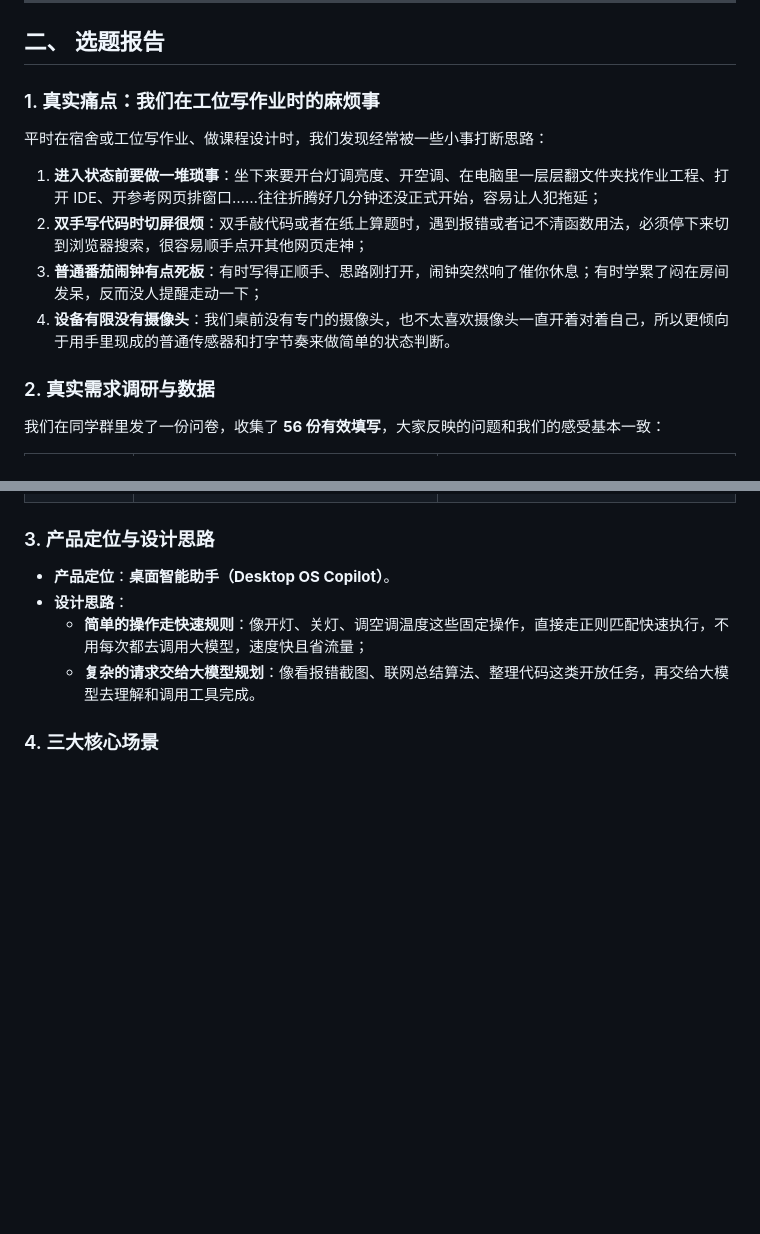
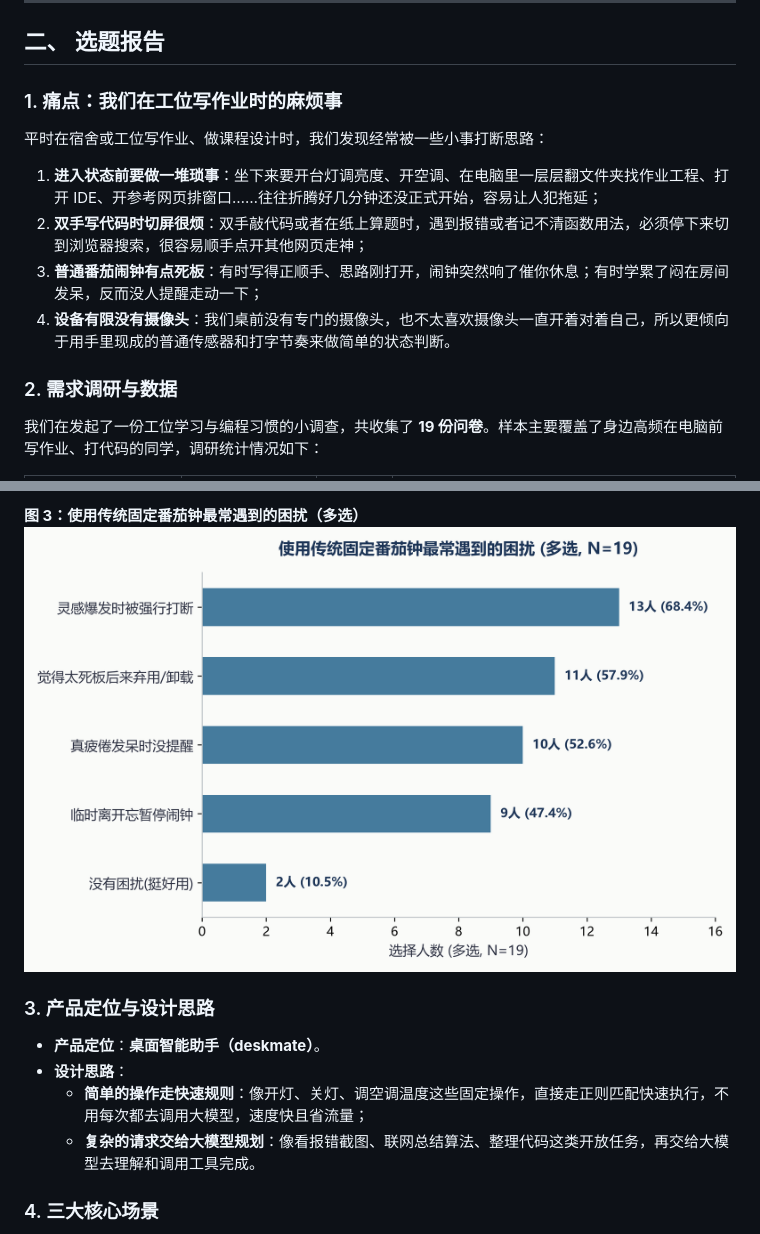
Before and after one commit to IntZhx2/IntZhx2, a Markdown page: deskmate/BLOG.md, 2 parts joined by grey strips. Drawn GitHub-style; pictures changed too: deskmate/docs/images/survey_chart3.png (added); blank space fills up the shorter version.

```diff
--- a/deskmate/BLOG.md
+++ b/deskmate/BLOG.md
@@ -48,13 +48,13 @@ timeline
 
 ## 二、 选题报告
 
-### 1. 真实痛点：我们在工位写作业时的麻烦事
+### 1. 痛点：我们在工位写作业时的麻烦事
 平时在宿舍或工位写作业、做课程设计时，我们发现经常被一些小事打断思路：
 1. **进入状态前要做一堆琐事**：坐下来要开台灯调亮度、开空调、在电脑里一层层翻文件夹找作业工程、打开 IDE、开参考网页排窗口……往往折腾好几分钟还没正式开始，容易让人犯拖延；
 2. **双手写代码时切屏很烦**：双手敲代码或者在纸上算题时，遇到报错或者记不清函数用法，必须停下来切到浏览器搜索，很容易顺手点开其他网页走神；
 3. **普通番茄闹钟有点死板**：有时写得正顺手、思路刚打开，闹钟突然响了催你休息；有时学累了闷在房间发呆，反而没人提醒走动一下；
 4. **设备有限没有摄像头**：我们桌前没有专门的摄像头，也不太喜欢摄像头一直开着对着自己，所以更倾向于用手里现成的普通传感器和打字节奏来做简单的状态判断。
 
-### 2. 真实需求调研与数据
-我们在同学群里发了一份问卷，收集了 **56 份有效填写**，大家反映的问题和我们的感受基本一致：
+### 2. 需求调研与数据
+我们在发起了一份工位学习与编程习惯的小调查，共收集了 **19 份问卷**。样本主要覆盖了身边高频在电脑前写作业、打代码的同学，调研统计情况如下：
 
@@ -67,6 +75,8 @@ timeline
+**图 3：使用传统固定番茄钟最常遇到的困扰（多选）**
+![番茄钟常见困扰](docs/images/survey_chart3.png)
 
 ### 3. 产品定位与设计思路
-- **产品定位**：**桌面智能助手（Desktop OS Copilot）**。
+- **产品定位**：**桌面智能助手（deskmate）**。
 - **设计思路**：
   - **简单的操作走快速规则**：像开灯、关灯、调空调温度这些固定操作，直接走正则匹配快速执行，不用每次都去调用大模型，速度快且省流量；
   - **复杂的请求交给大模型规划**：像看报错截图、联网总结算法、整理代码这类开放任务，再交给大模型去理解和调用工具完成。
```
Also changed, not shown: other parts of deskmate/BLOG.md (+14 -6 lines), deskmate/docs/images/survey_chart1.png (added), deskmate/docs/images/survey_chart2.png (added).
